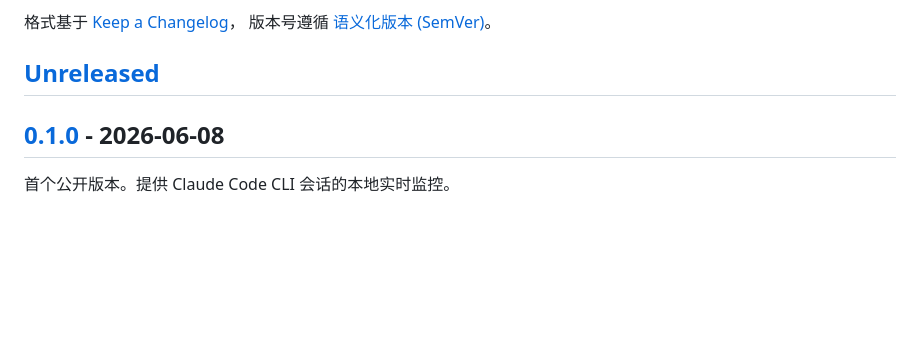
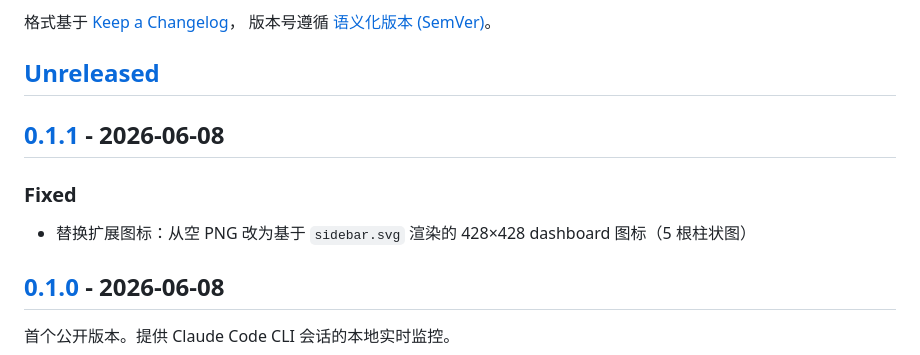
Before and after one commit to codewithwu/Claude-Task-Monitor, a Markdown page: CHANGELOG.md, the part around one of its changes. Drawn GitHub-style; blank space fills up the shorter version.

```diff
--- a/CHANGELOG.md
+++ b/CHANGELOG.md
@@ -6,6 +6,12 @@
 版本号遵循 [语义化版本 (SemVer)](https://semver.org/lang/zh-CN/)。
 
 ## [Unreleased]
+
+## [0.1.1] - 2026-06-08
+
+### Fixed
+
+- 替换扩展图标：从空 PNG 改为基于 `sidebar.svg` 渲染的 428×428 dashboard 图标（5 根柱状图）
 
 ## [0.1.0] - 2026-06-08
 
```
Also changed, not shown: other parts of CHANGELOG.md (+2 -1 lines), README.md (+3 -3 lines), resources/icons/icon.png, 1 other file.
